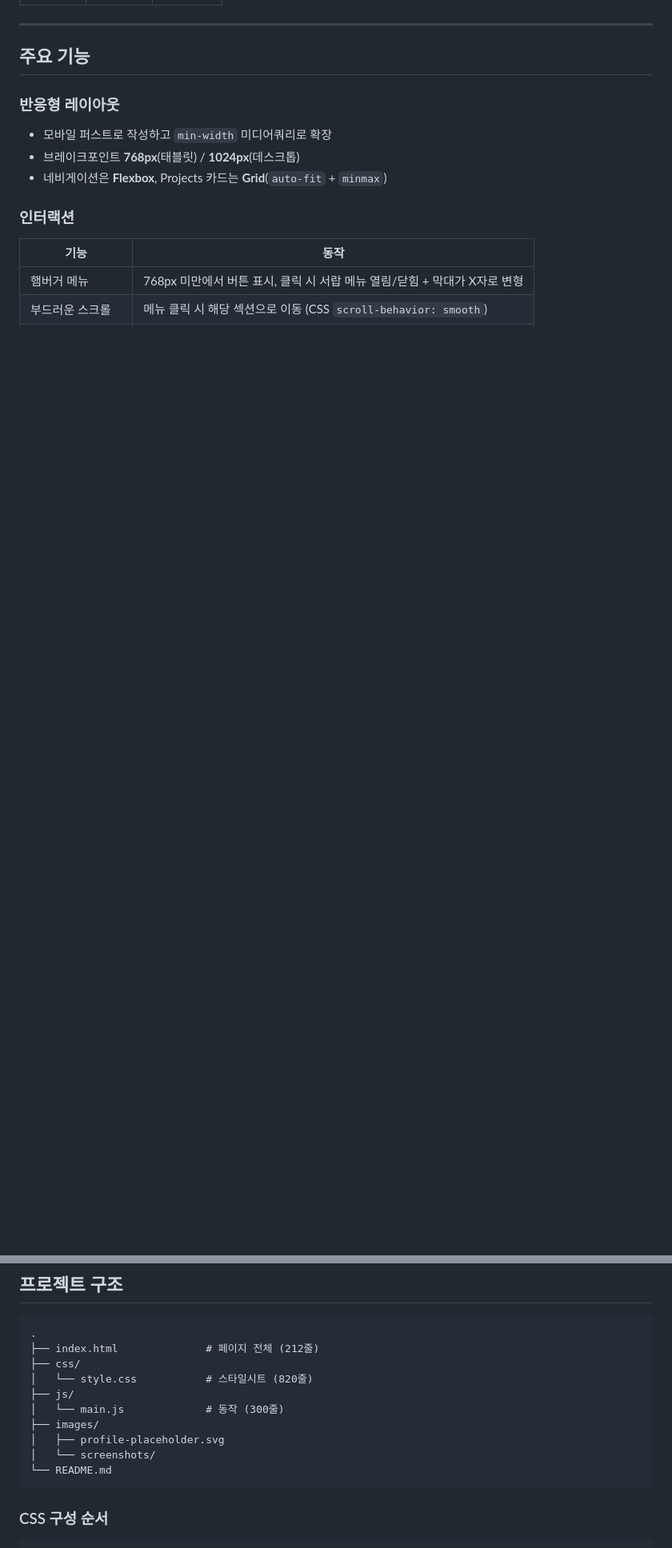
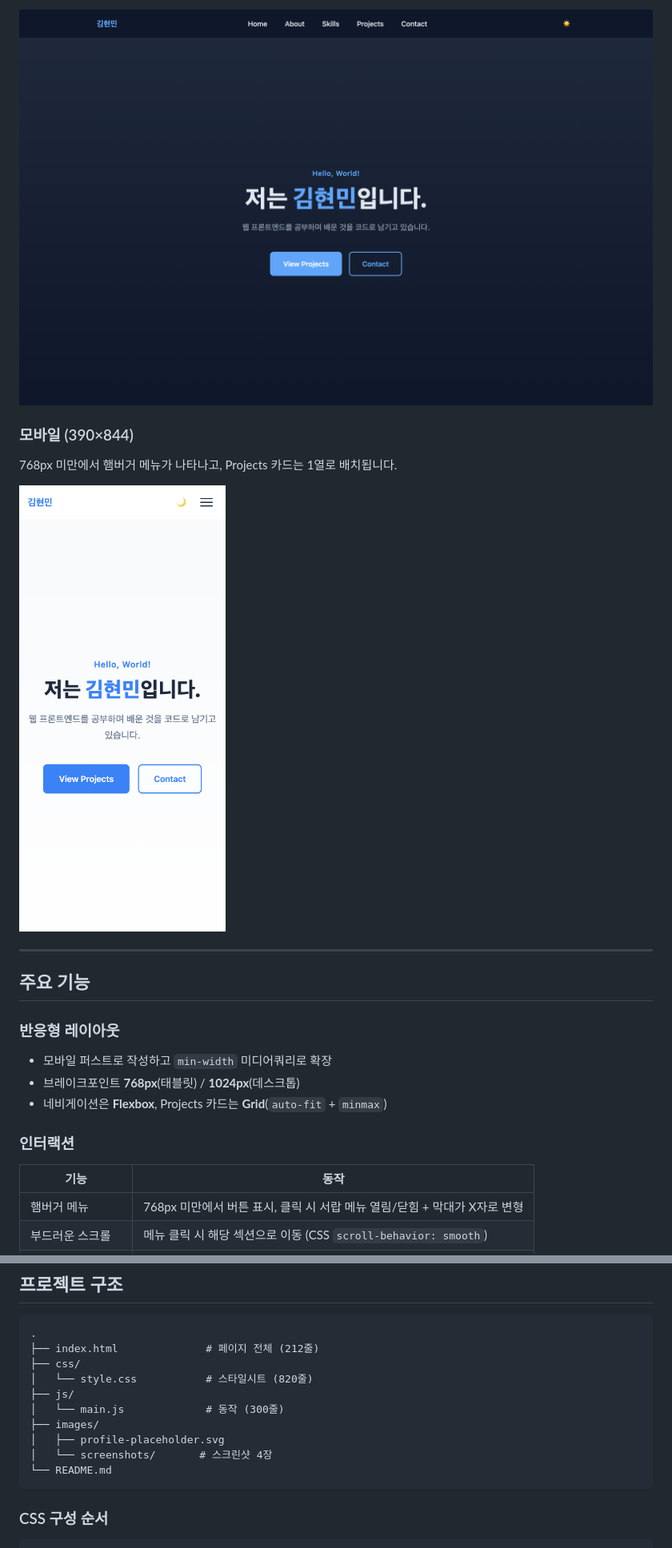
Before and after one commit to khm0403/Self-Introduction, a Markdown page: README.md, 2 parts joined by grey strips. Shown at 80% size. Drawn GitHub-style; pictures changed too: images/screenshots/dark.png (added), images/screenshots/mobile.png (added); blank space fills up the shorter version.

Commit message:
docs: 배포 스크린샷 4장 추가 및 README 갱신
- 데스크톱 / Projects(API 연동) / 다크 모드 / 모바일 스크린샷 추가
- 배포 URL을 실제 GitHub Pages 주소로 수정

````diff
--- a/README.md
+++ b/README.md
@@ -21,3 +32,11 @@
+![다크 모드 화면](images/screenshots/dark.png)
+
+### 모바일 (390×844)
+
+768px 미만에서 햄버거 메뉴가 나타나고, Projects 카드는 1열로 배치됩니다.
+
+<img src="images/screenshots/mobile.png" width="320" alt="모바일 화면">
+
 
 ---
 
@@ -92,7 +111,7 @@
 │   └── main.js             # 동작 (300줄)
 ├── images/
 │   ├── profile-placeholder.svg
-│   └── screenshots/
+│   └── screenshots/       # 스크린샷 4장
 └── README.md
 ```
 
````
Also changed, not shown: other parts of README.md (+14 -3 lines), images/screenshots/desktop.png (added), images/screenshots/projects.png (added).
